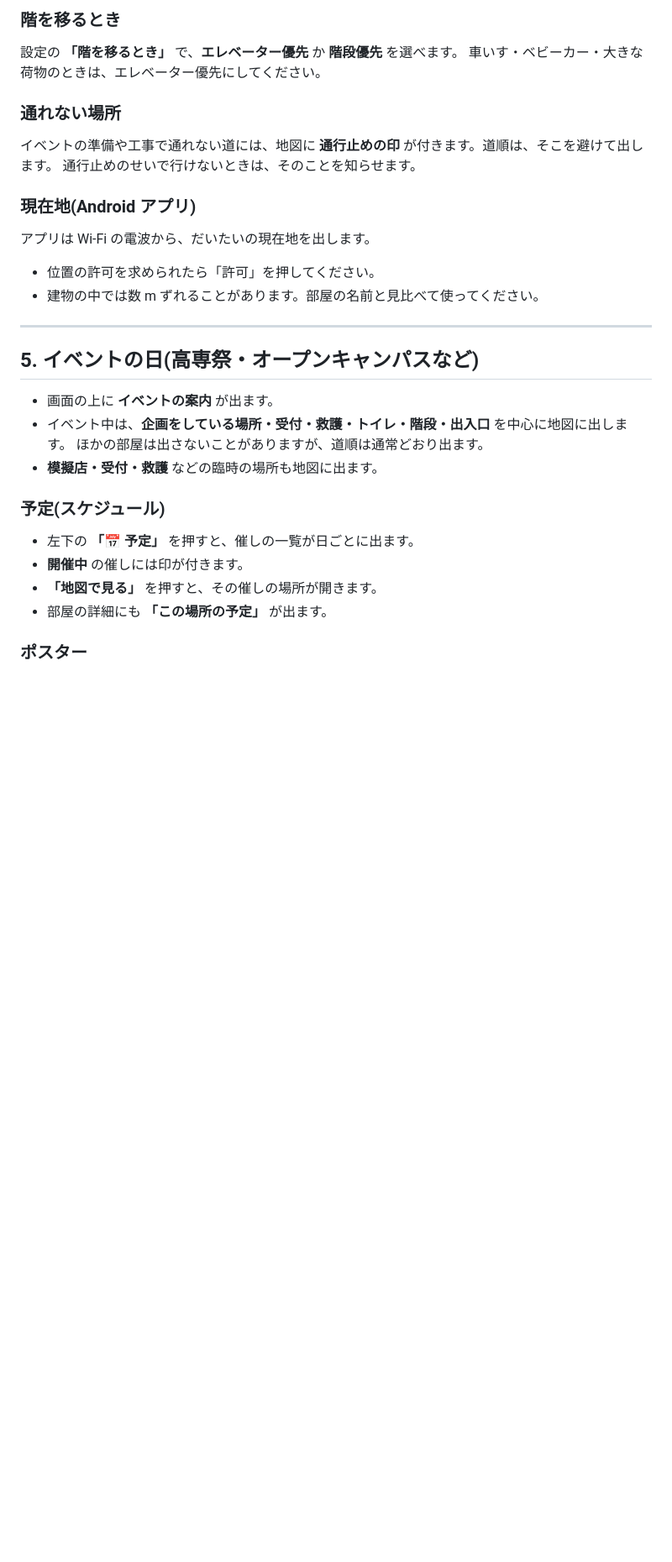
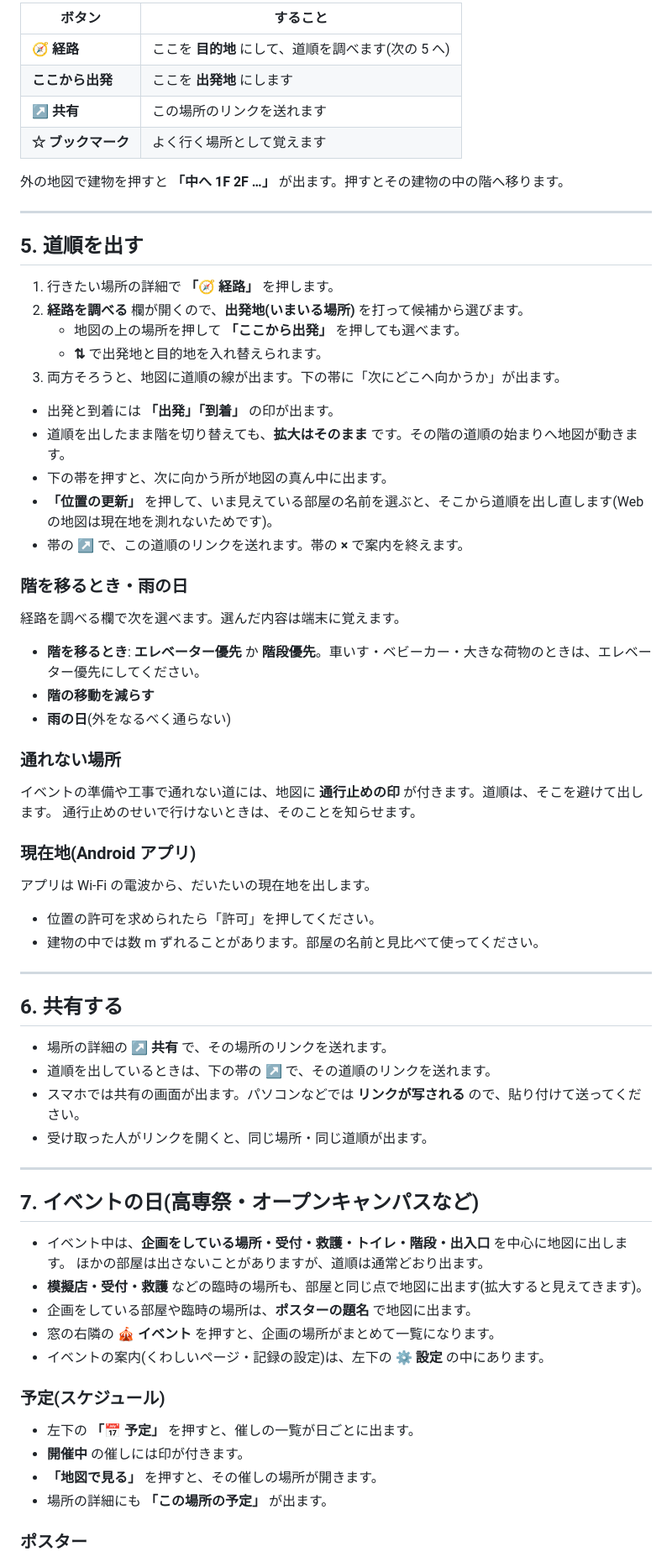
Before and after one commit to itotakusub/Ichinoseki_Kosen_Web, a Markdown page: server/guide/visitor-guide.md, the part around one of its changes. Shown at 84% size. Drawn GitHub-style; blank space fills up the shorter version.

```diff
--- a/server/guide/visitor-guide.md
+++ b/server/guide/visitor-guide.md
@@ -53,7 +59,34 @@ Web ブラウザで開く **Web の地図** と、Android の **アプリ** が
 
-### 階を移るとき
-設定の **「階を移るとき」** で、**エレベーター優先** か **階段優先** を選べます。
-車いす・ベビーカー・大きな荷物のときは、エレベーター優先にしてください。
+| ボタン | すること |
+|---|---|
+| **🧭 経路** | ここを **目的地** にして、道順を調べます(次の 5 へ) |
+| **ここから出発** | ここを **出発地** にします |
+| **↗ 共有** | この場所のリンクを送れます |
+| **☆ ブックマーク** | よく行く場所として覚えます |
+
+外の地図で建物を押すと **「中へ 1F 2F …」** が出ます。押すとその建物の中の階へ移ります。
+
+---
+
+## 5. 道順を出す
+
+1. 行きたい場所の詳細で **「🧭 経路」** を押します。
+2. **経路を調べる** 欄が開くので、**出発地(いまいる場所)** を打って候補から選びます。
+   - 地図の上の場所を押して **「ここから出発」** を押しても選べます。
+   - **⇅** で出発地と目的地を入れ替えられます。
+3. 両方そろうと、地図に道順の線が出ます。下の帯に「次にどこへ向かうか」が出ます。
+
+- 出発と到着には **「出発」「到着」** の印が出ます。
+- 道順を出したまま階を切り替えても、**拡大はそのまま** です。その階の道順の始まりへ地図が動きます。
+- 下の帯を押すと、次に向かう所が地図の真ん中に出ます。
+- **「位置の更新」** を押して、いま見えている部屋の名前を選ぶと、そこから道順を出し直します(Web の地図は現在地を測れないためです)。
+- 帯の **↗** で、この道順のリンクを送れます。帯の **×** で案内を終えます。
+
+### 階を移るとき・雨の日
+経路を調べる欄で次を選べます。選んだ内容は端末に覚えます。
+- **階を移るとき**: **エレベーター優先** か **階段優先**。車いす・ベビーカー・大きな荷物のときは、エレベーター優先にしてください。
+- **階の移動を減らす**
+- **雨の日**(外をなるべく通らない)
 
 ### 通れない場所
 イベントの準備や工事で通れない道には、地図に **通行止めの印** が付きます。道順は、そこを避けて出します。
@@ -66,18 +99,29 @@ Web ブラウザで開く **Web の地図** と、Android の **アプリ** が
 
 ---
 
-## 5. イベントの日(高専祭・オープンキャンパスなど)
+## 6. 共有する
 
-- 画面の上に **イベントの案内** が出ます。
+- 場所の詳細の **↗ 共有** で、その場所のリンクを送れます。
+- 道順を出しているときは、下の帯の **↗** で、その道順のリンクを送れます。
+- スマホでは共有の画面が出ます。パソコンなどでは **リンクが写される** ので、貼り付けて送ってください。
+- 受け取った人がリンクを開くと、同じ場所・同じ道順が出ます。
+
+---
+
+## 7. イベントの日(高専祭・オープンキャンパスなど)
+
 - イベント中は、**企画をしている場所・受付・救護・トイレ・階段・出入口** を中心に地図に出します。
   ほかの部屋は出さないことがありますが、道順は通常どおり出ます。
-- **模擬店・受付・救護** などの臨時の場所も地図に出ます。
+- **模擬店・受付・救護** などの臨時の場所も、部屋と同じ点で地図に出ます(拡大すると見えてきます)。
+- 企画をしている部屋や臨時の場所は、**ポスターの題名** で地図に出ます。
+- 窓の右隣の **🎪 イベント** を押すと、企画の場所がまとめて一覧になります。
+- イベントの案内(くわしいページ・記録の設定)は、左下の **⚙️ 設定** の中にあります。
 
 ### 予定(スケジュール)
 - 左下の **「📅 予定」** を押すと、催しの一覧が日ごとに出ます。
 - **開催中** の催しには印が付きます。
 - **「地図で見る」** を押すと、その催しの場所が開きます。
-- 部屋の詳細にも **「この場所の予定」** が出ます。
+- 場所の詳細にも **「この場所の予定」** が出ます。
 
 ### ポスター
 - ポスターのある場所は、名前に **🖼️** が付きます。
```
Also changed, not shown: other parts of server/guide/visitor-guide.md (+60 -31 lines).
